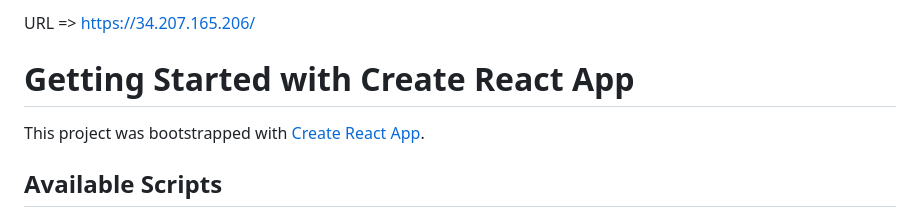
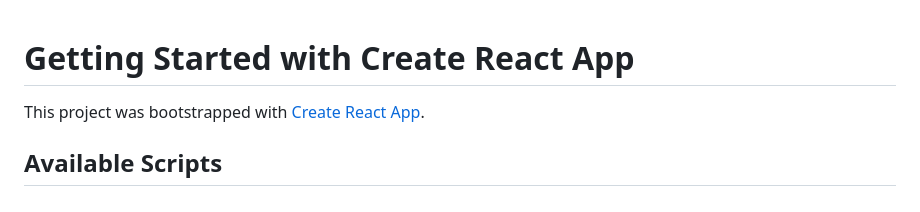
Before and after one commit to rutthy52rg/mi-node-pop-redux, a Markdown page: README.md, the part around the change. Drawn GitHub-style.

```diff
--- a/README.md
+++ b/README.md
@@ -1,4 +1,4 @@
-URL => https://34.207.165.206/
+
 
 
 
```
